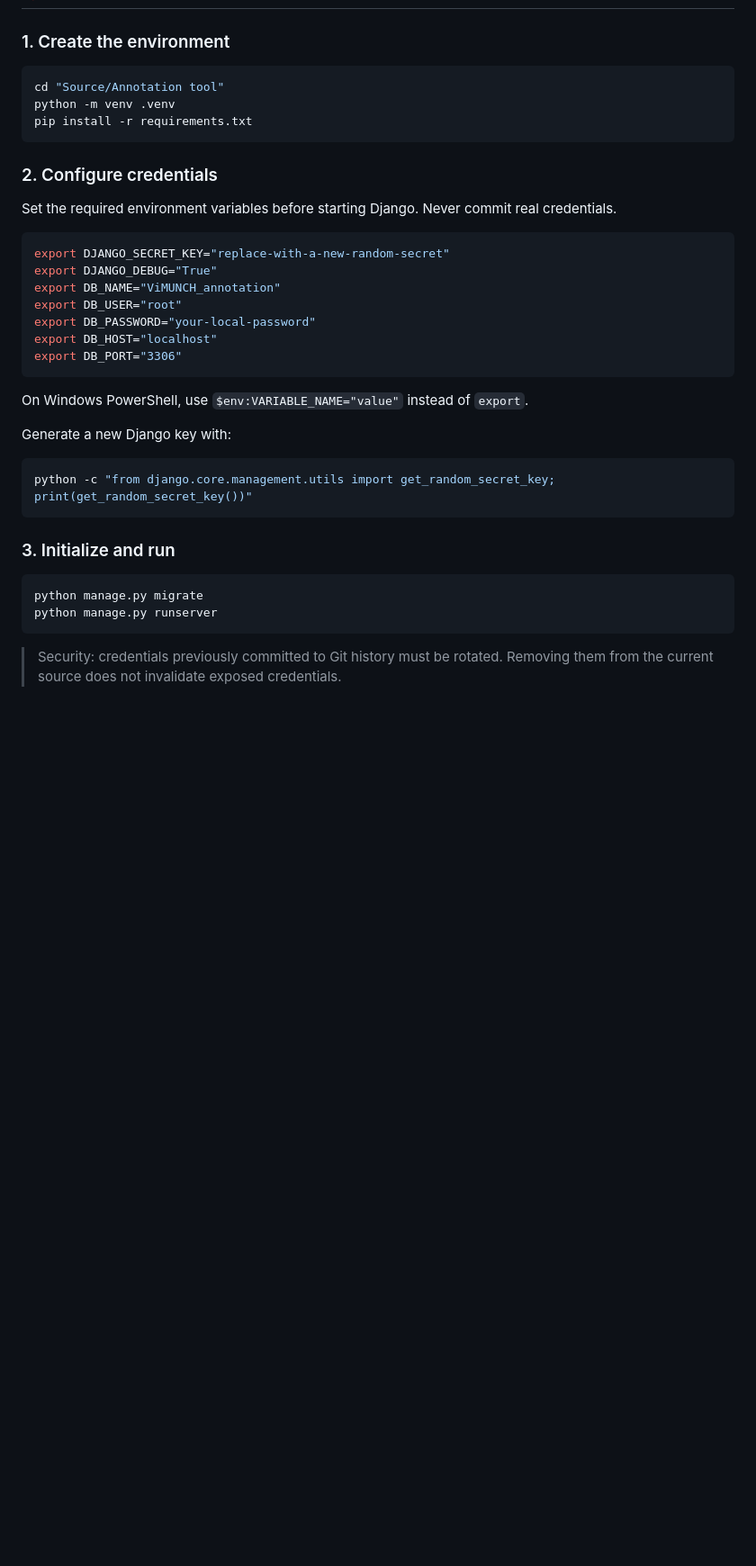
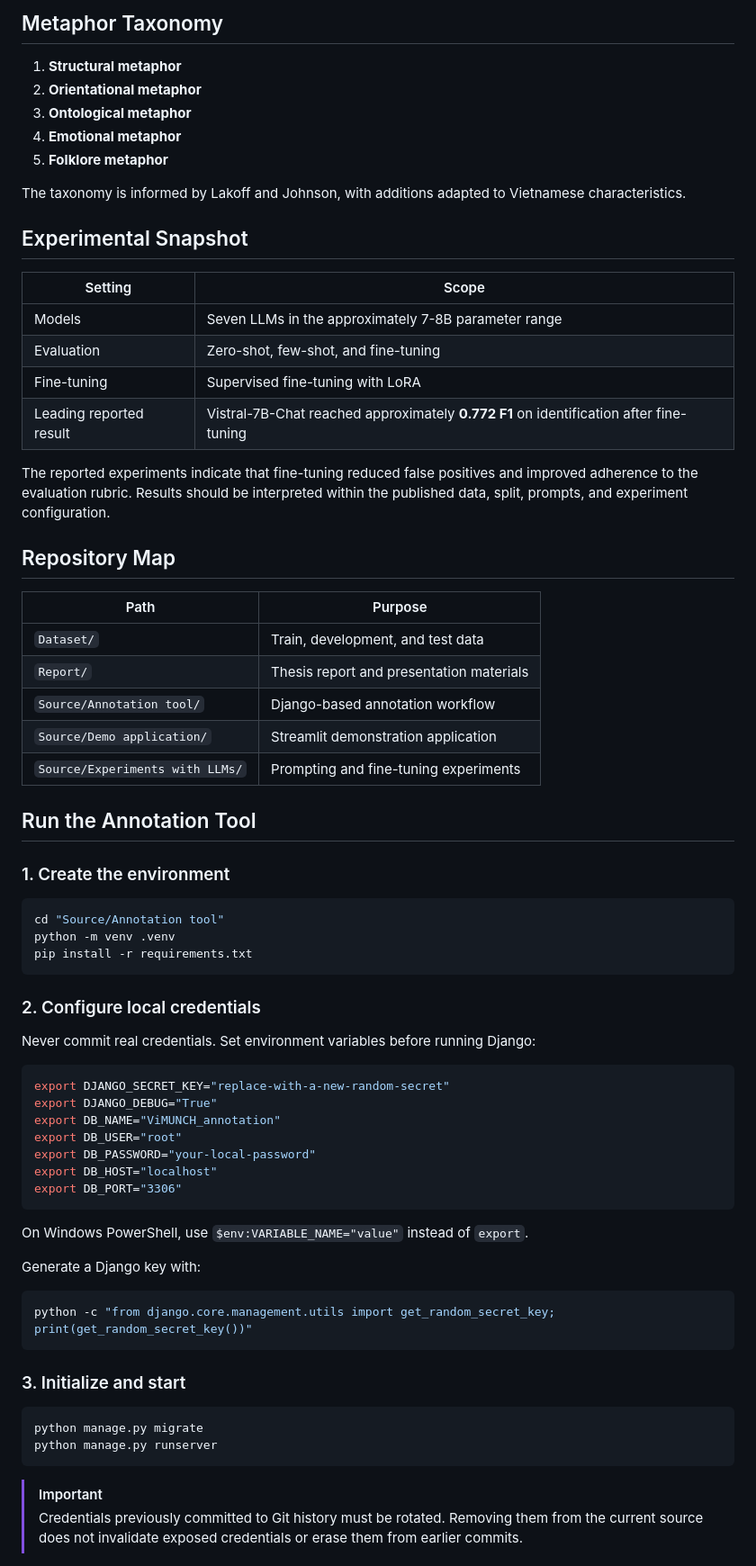
Before and after one commit to thiennvu1914/ViMUNCH-VIETNAMESE_METAPHOR_UNDERSTANDING_CHALLENGE_DATASET_FOR_LLMS, a Markdown page: README.md, the part around one of its changes. Shown at 90% size. Rendered like a GitHub page; blank space fills up the shorter version.

````diff
--- a/README.md
+++ b/README.md
@@ -50,3 +57,35 @@ The project designs a multitask processing flow for a comprehensive evaluation o
+## Metaphor Taxonomy
+
+1. **Structural metaphor**
+2. **Orientational metaphor**
+3. **Ontological metaphor**
+4. **Emotional metaphor**
+5. **Folklore metaphor**
+
+The taxonomy is informed by Lakoff and Johnson, with additions adapted to Vietnamese characteristics.
+
+## Experimental Snapshot
+
+| Setting | Scope |
+|---|---|
+| Models | Seven LLMs in the approximately 7-8B parameter range |
+| Evaluation | Zero-shot, few-shot, and fine-tuning |
+| Fine-tuning | Supervised fine-tuning with LoRA |
+| Leading reported result | Vistral-7B-Chat reached approximately **0.772 F1** on identification after fine-tuning |
+
+The reported experiments indicate that fine-tuning reduced false positives and improved adherence to the evaluation rubric. Results should be interpreted within the published data, split, prompts, and experiment configuration.
+
+## Repository Map
+
+| Path | Purpose |
+|---|---|
+| `Dataset/` | Train, development, and test data |
+| `Report/` | Thesis report and presentation materials |
+| `Source/Annotation tool/` | Django-based annotation workflow |
+| `Source/Demo application/` | Streamlit demonstration application |
+| `Source/Experiments with LLMs/` | Prompting and fine-tuning experiments |
+
+## Run the Annotation Tool
 
 ### 1. Create the environment
 
@@ -56,9 +95,9 @@ python -m venv .venv
 pip install -r requirements.txt
 ```
 
-### 2. Configure credentials
+### 2. Configure local credentials
 
-Set the required environment variables before starting Django. Never commit real credentials.
+Never commit real credentials. Set environment variables before running Django:
 
 ```bash
 export DJANGO_SECRET_KEY="replace-with-a-new-random-secret"
@@ -72,18 +111,19 @@ export DB_PORT="3306"
 
 On Windows PowerShell, use `$env:VARIABLE_NAME="value"` instead of `export`.
 
-Generate a new Django key with:
+Generate a Django key with:
 
 ```bash
 python -c "from django.core.management.utils import get_random_secret_key; print(get_random_secret_key())"
 ```
 
-### 3. Initialize and run
+### 3. Initialize and start
 
 ```bash
 python manage.py migrate
 python manage.py runserver
 ```
 
-> Security: credentials previously committed to Git history must be rotated. Removing them from the current source does not invalidate exposed credentials.
+> [!IMPORTANT]
+> Credentials previously committed to Git history must be rotated. Removing them from the current source does not invalidate exposed credentials or erase them from earlier commits.
 
````
Also changed, not shown: other parts of README.md (+61 -42 lines).
